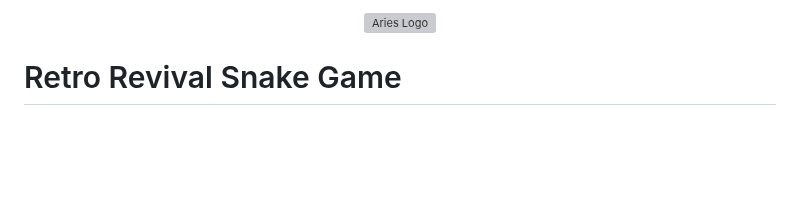
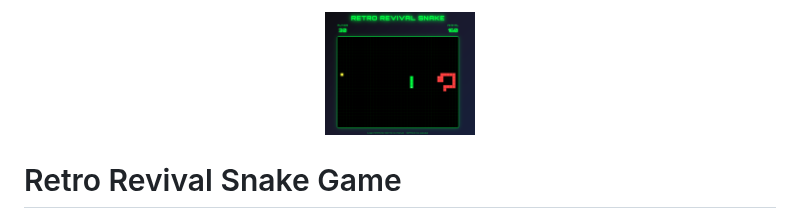
Before and after one commit to Aoi-03/retro-revival-snake-bfs-ai, a Markdown page: README.md, the part around the change. Rendered like a GitHub page; blank space fills up the shorter version; grey boxes are pictures that could not be loaded.

```diff
--- a/README.md
+++ b/README.md
@@ -1,5 +1,5 @@
 <p align="center">
-  <img src="kiro/screenshots/game.png" alt="Aries Logo" width="150"/>
+  <img src=".kiro/game.png" alt="Aries Logo" width="150"/>
 </p>
 
 # Retro Revival Snake Game
```
